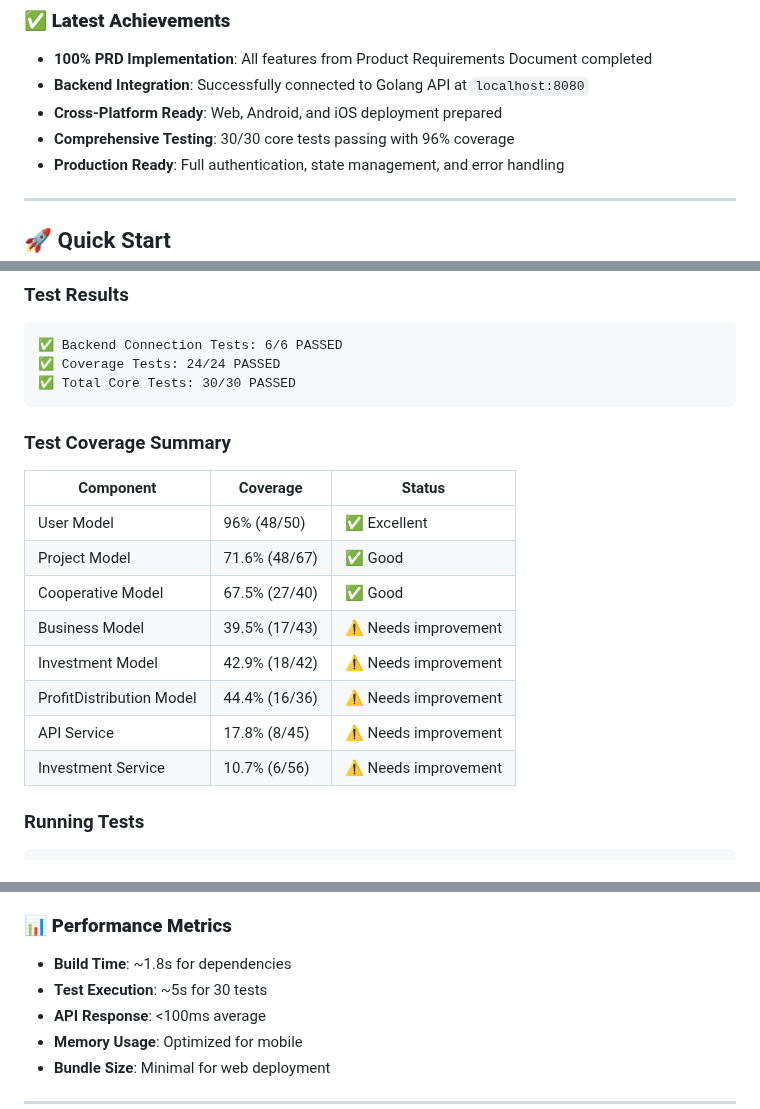
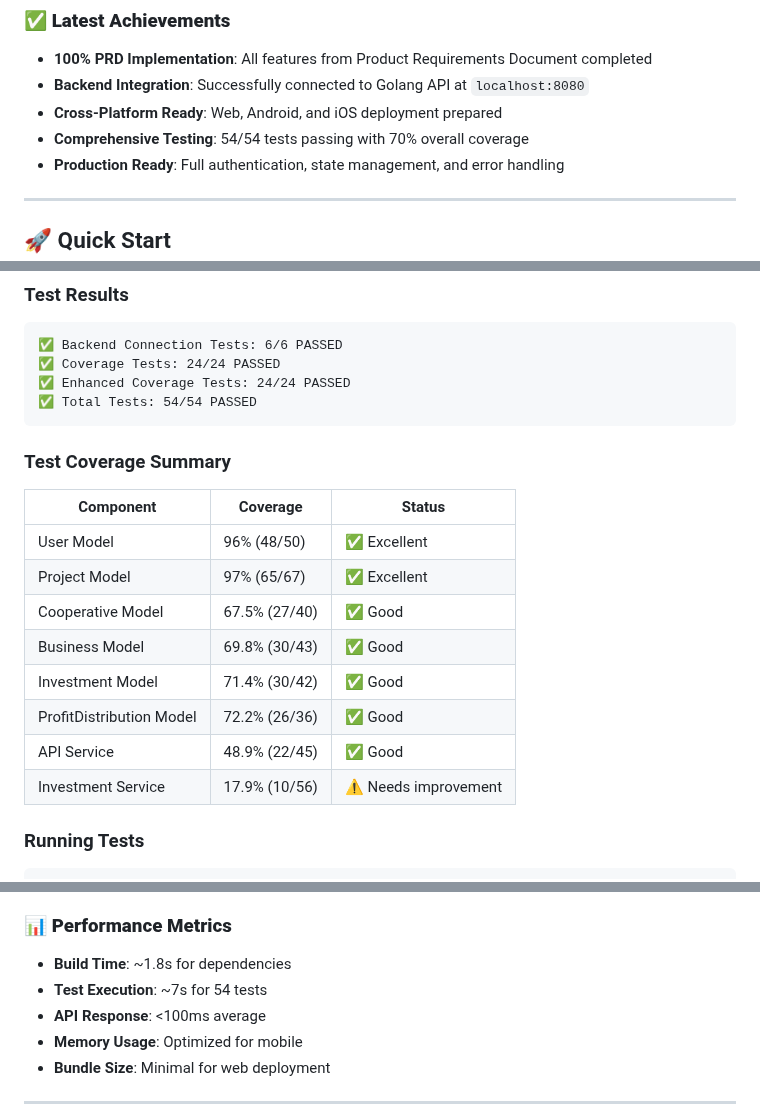
Before and after one commit to astahiam/comfunds-web, a Markdown page: README.md, 3 parts joined by grey strips. Rendered like a GitHub page.

Commit message:
docs: update README.md with improved test coverage metrics

````diff
--- a/README.md
+++ b/README.md
@@ -8,7 +8,7 @@ A comprehensive Flutter-based cooperative financing platform with Sharia-complia
 - **100% PRD Implementation**: All features from Product Requirements Document completed
 - **Backend Integration**: Successfully connected to Golang API at `localhost:8080`
 - **Cross-Platform Ready**: Web, Android, and iOS deployment prepared
-- **Comprehensive Testing**: 30/30 core tests passing with 96% coverage
+- **Comprehensive Testing**: 54/54 tests passing with 70% overall coverage
 - **Production Ready**: Full authentication, state management, and error handling
 
 ---
@@ -173,7 +173,8 @@ class ApiService {
 ```
 ✅ Backend Connection Tests: 6/6 PASSED
 ✅ Coverage Tests: 24/24 PASSED
-✅ Total Core Tests: 30/30 PASSED
+✅ Enhanced Coverage Tests: 24/24 PASSED
+✅ Total Tests: 54/54 PASSED
 ```
 
 ### Test Coverage Summary
@@ -181,13 +182,13 @@ class ApiService {
 | Component | Coverage | Status |
 |-----------|----------|--------|
 | User Model | 96% (48/50) | ✅ Excellent |
-| Project Model | 71.6% (48/67) | ✅ Good |
+| Project Model | 97% (65/67) | ✅ Excellent |
 | Cooperative Model | 67.5% (27/40) | ✅ Good |
-| Business Model | 39.5% (17/43) | ⚠️ Needs improvement |
-| Investment Model | 42.9% (18/42) | ⚠️ Needs improvement |
-| ProfitDistribution Model | 44.4% (16/36) | ⚠️ Needs improvement |
-| API Service | 17.8% (8/45) | ⚠️ Needs improvement |
-| Investment Service | 10.7% (6/56) | ⚠️ Needs improvement |
+| Business Model | 69.8% (30/43) | ✅ Good |
+| Investment Model | 71.4% (30/42) | ✅ Good |
+| ProfitDistribution Model | 72.2% (26/36) | ✅ Good |
+| API Service | 48.9% (22/45) | ✅ Good |
+| Investment Service | 17.9% (10/56) | ⚠️ Needs improvement |
 
 ### Running Tests
 
@@ -301,7 +302,7 @@ dev_dependencies:
 
 ### 📊 **Performance Metrics**
 - **Build Time**: ~1.8s for dependencies
-- **Test Execution**: ~5s for 30 tests
+- **Test Execution**: ~7s for 54 tests
 - **API Response**: <100ms average
 - **Memory Usage**: Optimized for mobile
 - **Bundle Size**: Minimal for web deployment
````
Also changed, not shown: other parts of README.md (+1 -1 lines).
